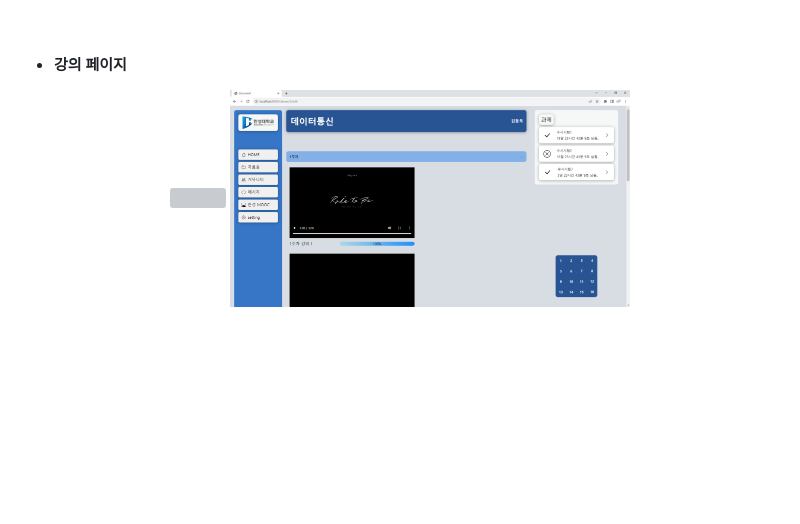
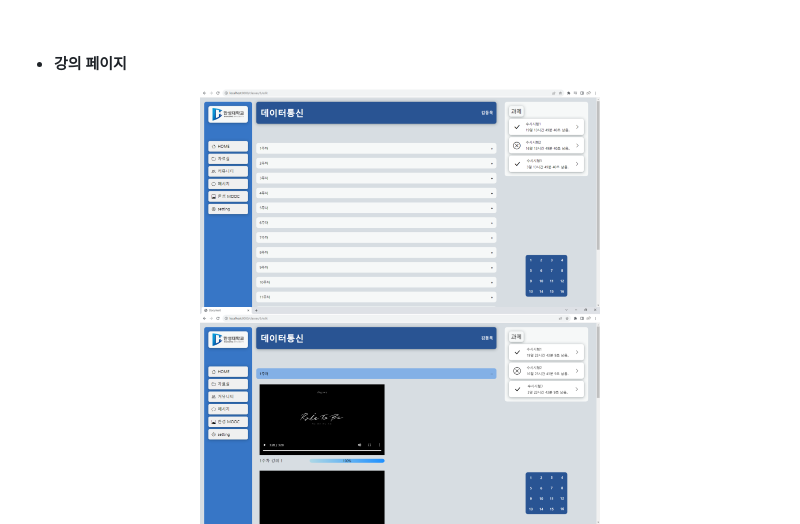
Before and after one commit to BuildingOwner/JBUGS, a Markdown page: README.md, the part around the change. GitHub-like rendering; blank space fills up the shorter version; grey boxes are pictures that could not be loaded.

```diff
--- a/README.md
+++ b/README.md
@@ -37,7 +37,7 @@ E class+는 코로나 19 이후 대학 교육 환경에서 급속히 증가하
 
 *  __강의 페이지__
 <div align="center">
-<img src="./image/course2.png" width="400" height="250" />
+<img src="./image/course2.PNG" width="400" height="250" />
 <img src="./image/course.png" width="400" height="250" />
 <p>
  아코디언바 추가 / 강의 진도율 시각화 / Sticky Bar를 통한 주차별 이동 간결화
```
